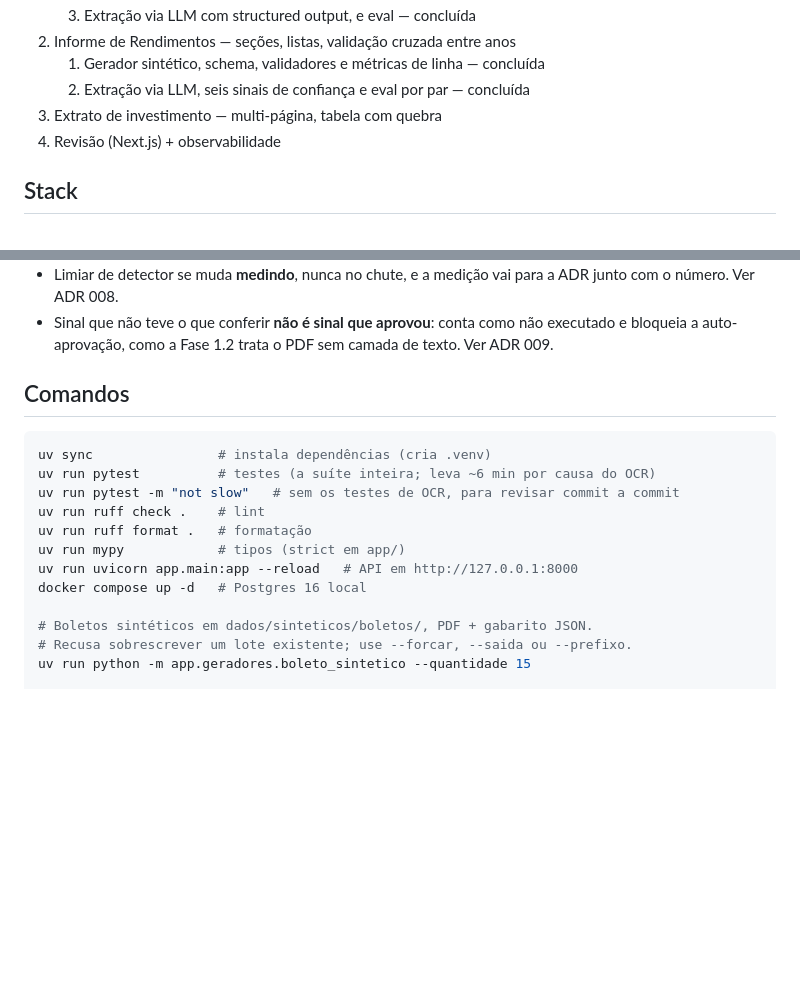
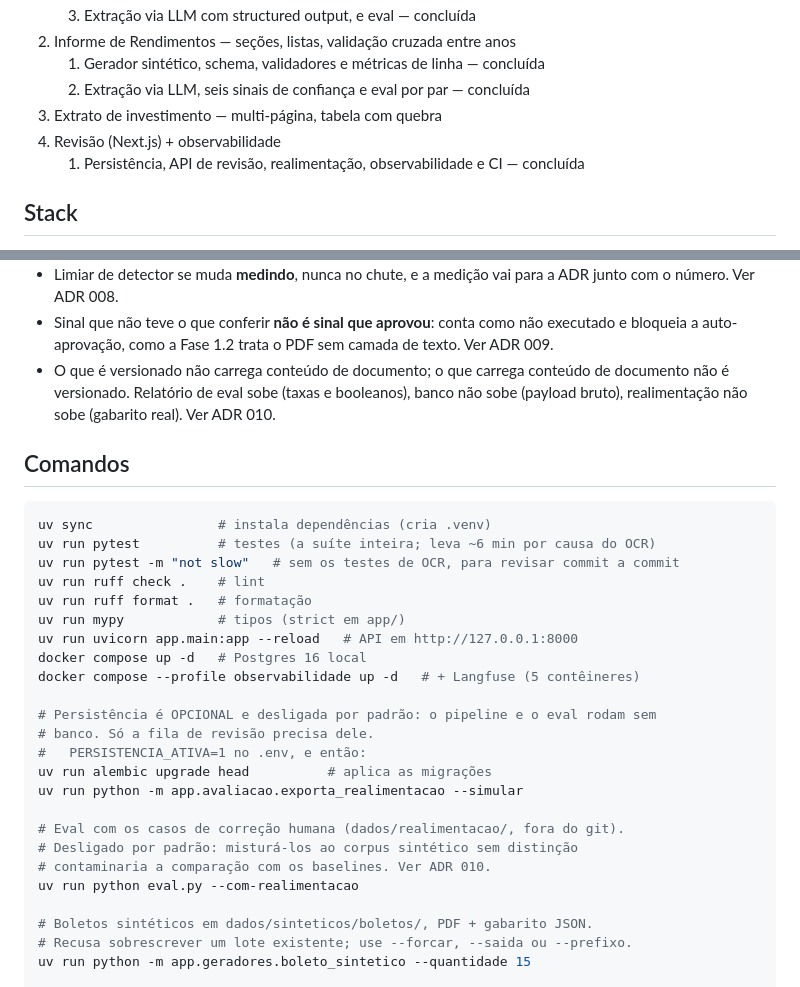
Before and after one commit to marcola20/extrator-docs-financeiros, a Markdown page: CLAUDE.md, 2 parts joined by grey strips. Rendered like a GitHub page; blank space fills up the shorter version.

```diff
--- a/CLAUDE.md
+++ b/CLAUDE.md
@@ -30,6 +30,8 @@ aplicada. Preferir código explícito e tipado sobre "pythonices" mágicas.
    2. Extração via LLM, seis sinais de confiança e eval por par — concluída
 3. Extrato de investimento — multi-página, tabela com quebra
 4. Revisão (Next.js) + observabilidade
+   1. Persistência, API de revisão, realimentação, observabilidade e CI —
+      concluída
 
 ## Stack
 
@@ -56,6 +58,10 @@ pytest / ruff / mypy / Docker Compose / Langfuse / Next.js 15
 - Sinal que não teve o que conferir **não é sinal que aprovou**: conta como não
   executado e bloqueia a auto-aprovação, como a Fase 1.2 trata o PDF sem camada
   de texto. Ver ADR 009.
+- O que é versionado não carrega conteúdo de documento; o que carrega conteúdo
+  de documento não é versionado. Relatório de eval sobe (taxas e booleanos),
+  banco não sobe (payload bruto), realimentação não sobe (gabarito real). Ver
+  ADR 010.
 
 ## Comandos
 
@@ -68,6 +74,18 @@ uv run ruff format .   # formatação
 uv run mypy            # tipos (strict em app/)
 uv run uvicorn app.main:app --reload   # API em http://127.0.0.1:8000
 docker compose up -d   # Postgres 16 local
+docker compose --profile observabilidade up -d   # + Langfuse (5 contêineres)
+
+# Persistência é OPCIONAL e desligada por padrão: o pipeline e o eval rodam sem
+# banco. Só a fila de revisão precisa dele.
+#   PERSISTENCIA_ATIVA=1 no .env, e então:
+uv run alembic upgrade head          # aplica as migrações
+uv run python -m app.avaliacao.exporta_realimentacao --simular
+
+# Eval com os casos de correção humana (dados/realimentacao/, fora do git).
+# Desligado por padrão: misturá-los ao corpus sintético sem distinção
+# contaminaria a comparação com os baselines. Ver ADR 010.
+uv run python eval.py --com-realimentacao
 
 # Boletos sintéticos em dados/sinteticos/boletos/, PDF + gabarito JSON.
 # Recusa sobrescrever um lote existente; use --forcar, --saida ou --prefixo.
```
Also changed, not shown: README.md (+95 -1 lines), docs/adr/010-persistencia-e-fila-de-revisao.md (added, +209 -0 lines).
